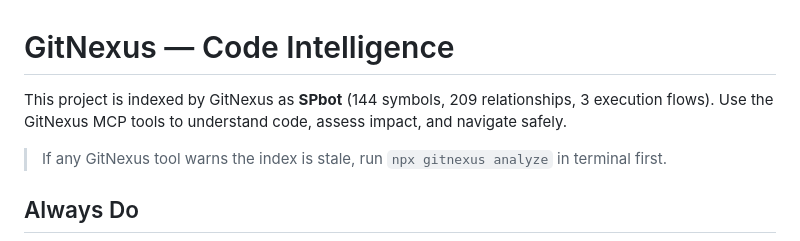
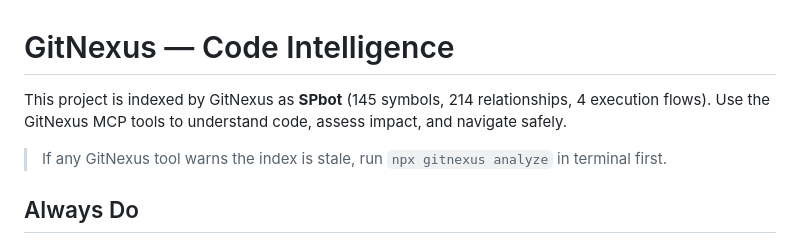
Before and after one commit to devil1210/SP-Agent-Bot, a Markdown page: AGENTS.md, the part around the change. Rendered like a GitHub page.

Commit message:
docs: update AGENTS.md and CLAUDE.md project descriptors

```diff
--- a/AGENTS.md
+++ b/AGENTS.md
@@ -1,7 +1,7 @@
 <!-- gitnexus:start -->
 # GitNexus — Code Intelligence
 
-This project is indexed by GitNexus as **SPbot** (144 symbols, 209 relationships, 3 execution flows). Use the GitNexus MCP tools to understand code, assess impact, and navigate safely.
+This project is indexed by GitNexus as **SPbot** (145 symbols, 214 relationships, 4 execution flows). Use the GitNexus MCP tools to understand code, assess impact, and navigate safely.
 
 > If any GitNexus tool warns the index is stale, run `npx gitnexus analyze` in terminal first.
 
```
Also changed, not shown: CLAUDE.md (+1 -1 lines).
